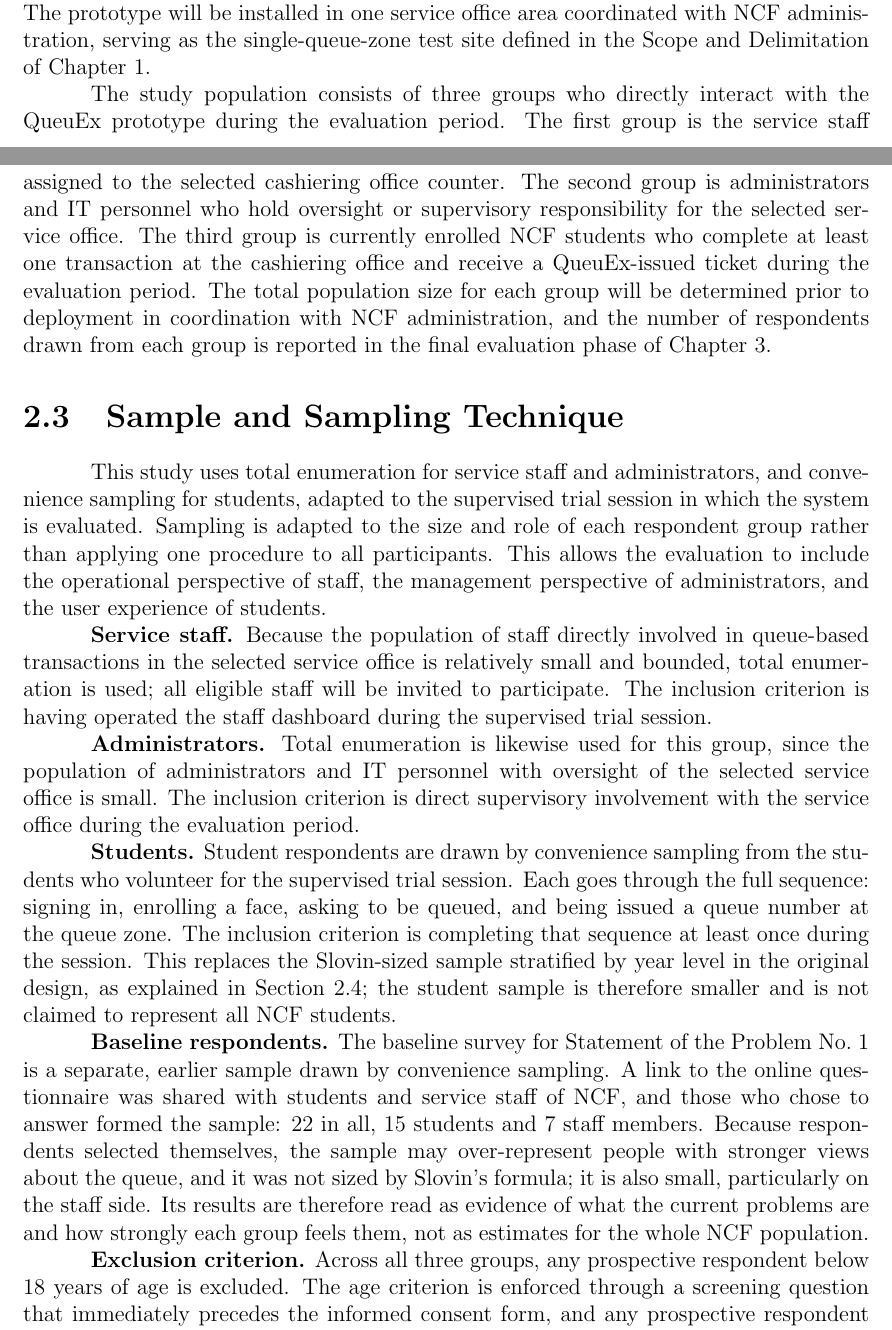
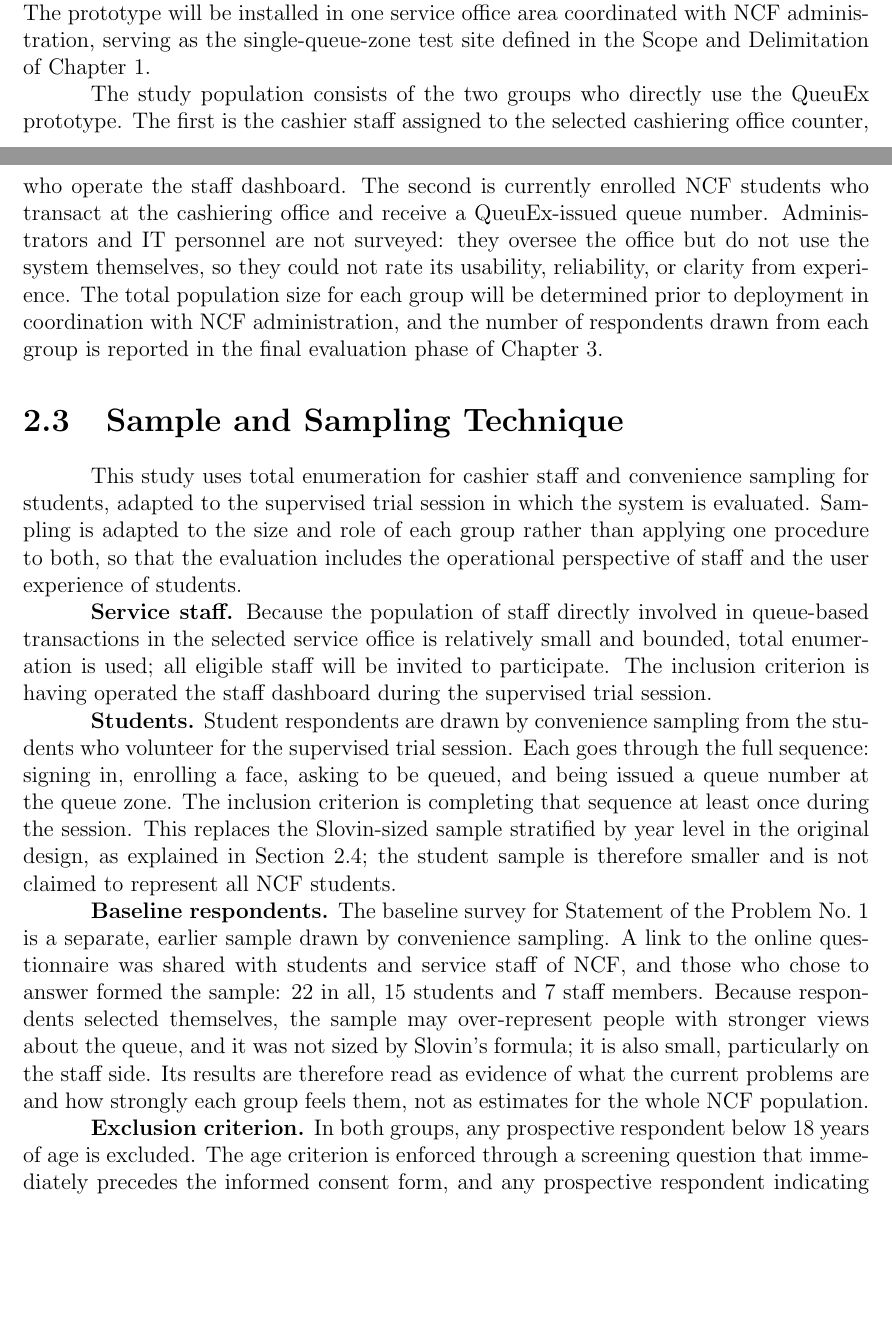
Before and after one commit to ArBalbin/Queueflow-Manuscript, a LaTeX thesis (Balbin_Archie_W3.tex): two parts of pages 34 and 35 of 99, joined at a grey line, cut so that both start at the same text, the shorter picture padded with empty space. Compiled offline with pdfLaTeX.

Commit message:
Limit the SOP 4 survey to cashier staff and students

```diff
--- a/Balbin_Archie_W3.tex
+++ b/Balbin_Archie_W3.tex
@@ -1827,14 +1827,14 @@
 coordinated with NCF administration, serving as the single-queue-zone
 test site defined in the Scope and Delimitation of Chapter~1.
 
-The study population consists of three groups who directly interact
-with the \sysname{} prototype during the evaluation period. The first
-group is the service staff assigned to the selected cashiering office
-counter. The second group is administrators and IT personnel who hold
-oversight or supervisory responsibility for the selected service office.
-The third group is currently enrolled NCF students who complete at least
-one transaction at the cashiering office and receive a \sysname{}-issued
-ticket during the evaluation period. The total population size for each
+The study population consists of the two groups who directly use the
+\sysname{} prototype. The first is the cashier staff assigned to the
+selected cashiering office counter, who operate the staff dashboard. The
+second is currently enrolled NCF students who transact at the cashiering
+office and receive a \sysname{}-issued queue number. Administrators and
+IT personnel are not surveyed: they oversee the office but do not use the
+system themselves, so they could not rate its usability, reliability, or
+clarity from experience. The total population size for each
 group will be determined prior to deployment in coordination with NCF
 administration, and the number of respondents drawn from each group is
 reported in the final evaluation phase of Chapter~3.
@@ -1842,13 +1842,12 @@
 \section{Sample and Sampling Technique}
 \label{cr:sampling}
 
-This study uses total enumeration for service staff and
-administrators, and convenience sampling for students, adapted to the
-supervised trial session in which the system is evaluated. Sampling is adapted to the
-size and role of each respondent group rather than applying one
-procedure to all participants. This allows the evaluation to include
-the operational perspective of staff, the management perspective of
-administrators, and the user experience of students.
+This study uses total enumeration for cashier staff and convenience
+sampling for students, adapted to the supervised trial session in which
+the system is evaluated. Sampling is adapted to the size and role of
+each group rather than applying one procedure to both, so that the
+evaluation includes the operational perspective of staff and the user
+experience of students.
 
 \textbf{Service staff.} Because the population of staff directly
 involved in queue-based transactions in the selected service office is
@@ -1856,12 +1855,6 @@
 staff will be invited to participate. The inclusion criterion is
 having operated the staff dashboard during the supervised trial
 session.
-
-\textbf{Administrators.} Total enumeration is likewise used for this
-group, since the population of administrators and IT personnel with
-oversight of the selected service office is small. The inclusion
-criterion is direct supervisory involvement with the service office
-during the evaluation period.
 
 \textbf{Students.} Student respondents are drawn by convenience
 sampling from the students who volunteer for the supervised trial
@@ -1884,7 +1877,7 @@
 read as evidence of what the current problems are and how strongly each
 group feels them, not as estimates for the whole NCF population.
 
-\textbf{Exclusion criterion.} Across all three groups, any prospective
+\textbf{Exclusion criterion.} In both groups, any prospective
 respondent below 18 years of age is excluded. The age criterion is
 enforced through a screening question that immediately precedes the
 informed consent form, and any prospective respondent indicating an age
```
Also changed, not shown: Compliance_Report.tex (+6 -6 lines), Compliance_Report.pdf, Balbin_Archie_W3.tex (21 more changed lines).
